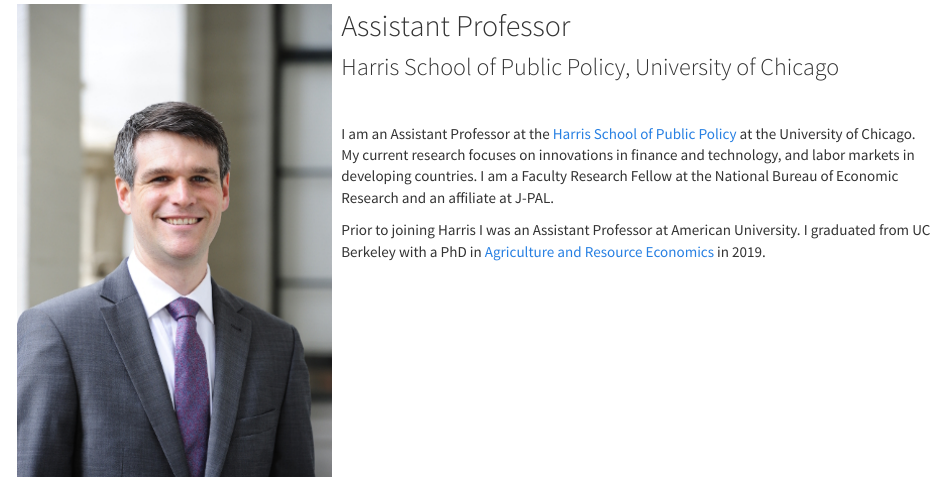
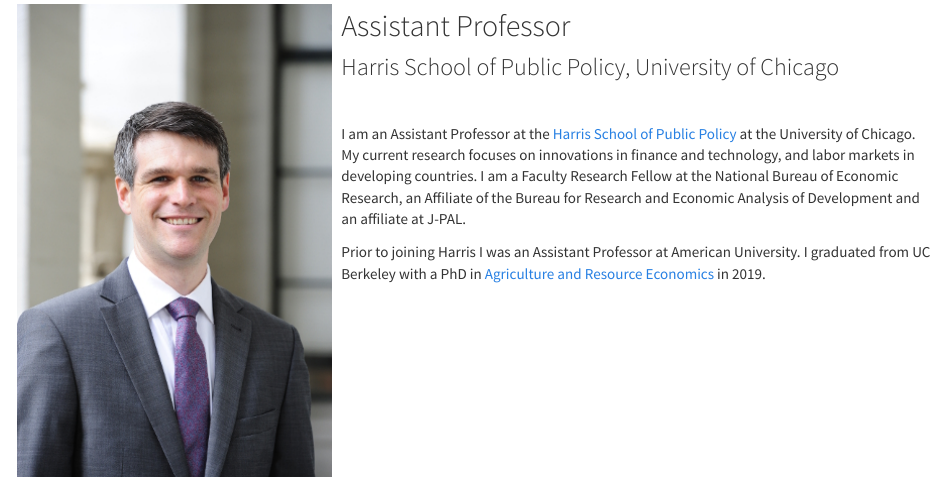
Before and after one commit to gregorylane/gregorylane.github.io, an R Markdown document (index.Rmd): the page in a window 1100 px wide, from 160 px down. Rendered offline with R 4.5, knitr and Pandoc, with nearby package versions; a font, style sheet, LaTeX package, included part or bibliography that could not be used is replaced or left out.

Commit message:
Add BREAD

```diff
--- a/index.Rmd
+++ b/index.Rmd
@@ -18,7 +18,7 @@
 
 <br/>
 
-I am an Assistant Professor at the [Harris School of Public Policy](https://harris.uchicago.edu/) at the University of Chicago. My current research focuses on innovations in finance and technology, and labor markets in developing countries. I am a Faculty Research Fellow at the National Bureau of Economic Research and an affiliate at J-PAL.
+I am an Assistant Professor at the [Harris School of Public Policy](https://harris.uchicago.edu/) at the University of Chicago. My current research focuses on innovations in finance and technology, and labor markets in developing countries. I am a Faculty Research Fellow at the National Bureau of Economic Research, an Affiliate of the Bureau for Research and Economic Analysis of Development and an affiliate at J-PAL.
 
 Prior to joining Harris I was an Assistant Professor at American University. I graduated from UC Berkeley with a PhD in [Agriculture and Resource Economics](https://are.berkeley.edu/) in 2019.
 
```
Also changed, not shown: research.Rmd (+2 -2 lines), index.html, research.html, 1 other file.
